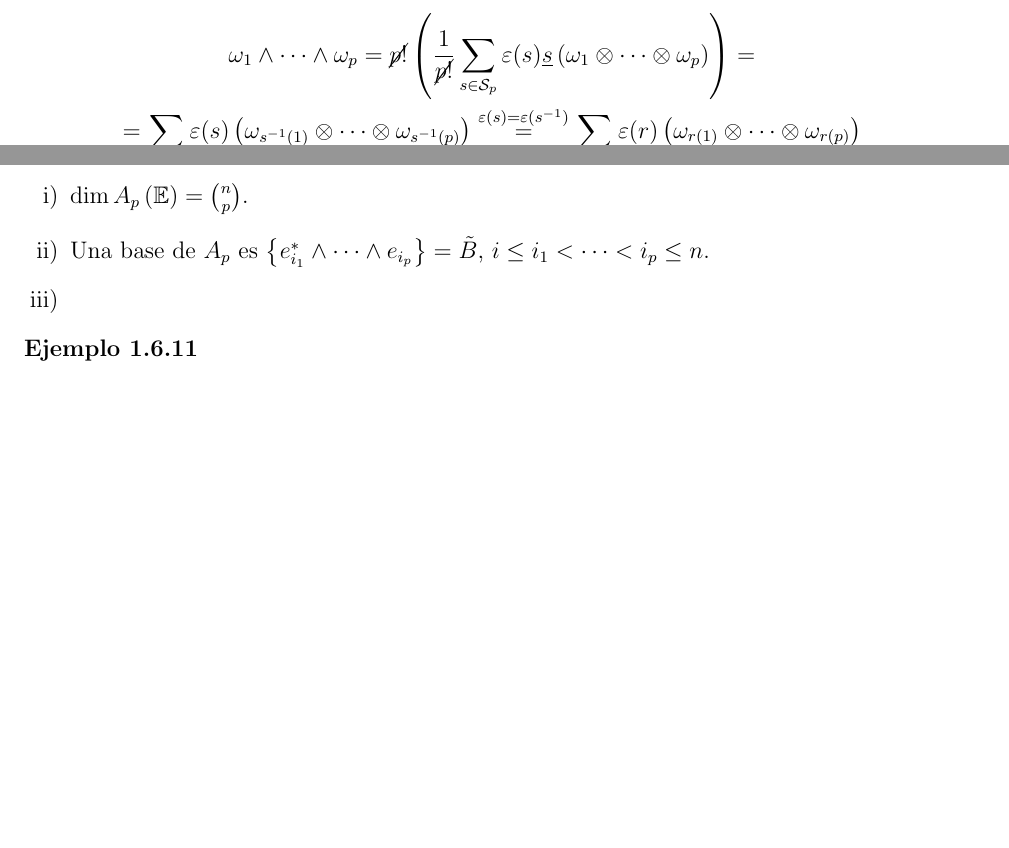
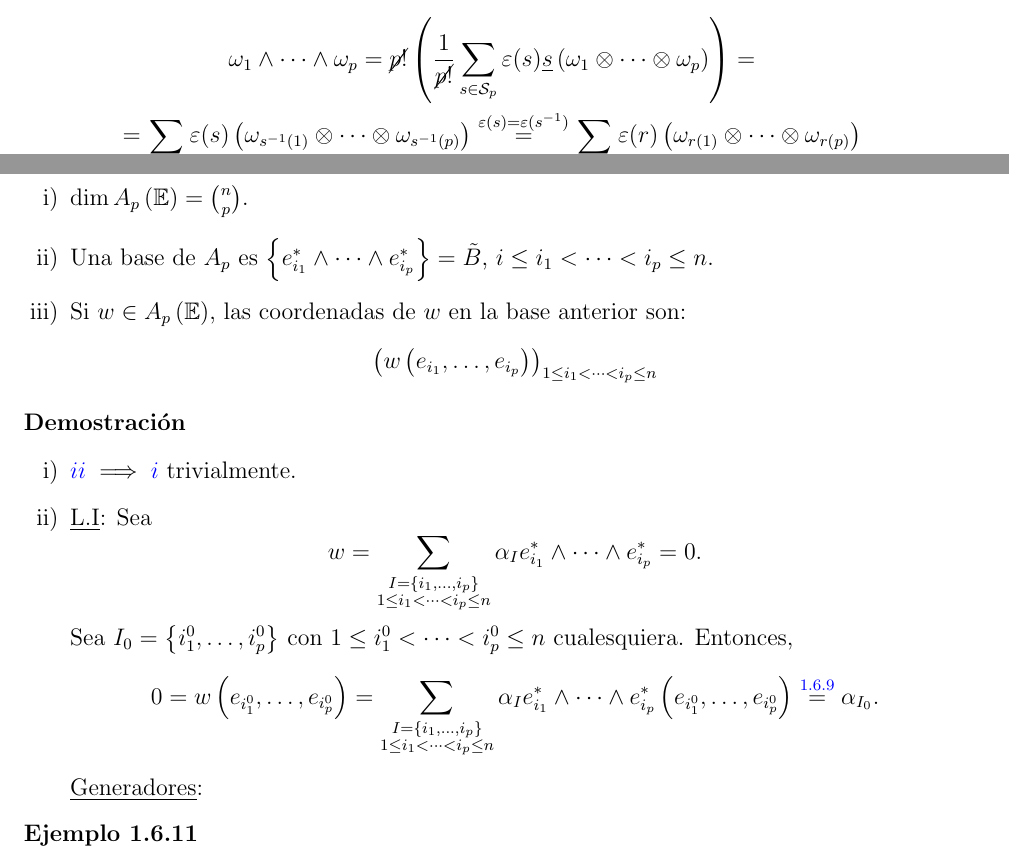
Before and after one commit to ApuntsFME/LatexFME, a LaTeX document (Algebra_Multilineal_i_Geometria_Projectiva/Latex/main.tex, which reads Algebra_Multilineal_i_Geometria_Projectiva/Latex/tema_uno.tex): two parts of pages 18 and 20 of 21 before the commit and two parts of pages 19 and 21 of 25 after it, joined at a grey line, cut so that both start at the same text, the shorter picture padded with empty space. Compiled offline with pdfLaTeX.

```diff
--- a/Algebra_Multilineal_i_Geometria_Projectiva/Latex/main.tex
+++ b/Algebra_Multilineal_i_Geometria_Projectiva/Latex/main.tex
@@ -25,6 +25,7 @@
 \newcommand{\vbrack}[1]{\langle #1\rangle}
 \newcommand{\determinant}[1]{\begin{vmatrix}#1\end{vmatrix}}
 \newcommand{\abs}[1]{\left\vert #1 \right\vert}
+\newcommand{\Po}{\mathbb{P}}
 \DeclareMathOperator{\Id}{Id}
 \DeclareMathOperator{\rg}{rg}
 \DeclareMathOperator{\car}{car}
--- a/Algebra_Multilineal_i_Geometria_Projectiva/Latex/tema_uno.tex
+++ b/Algebra_Multilineal_i_Geometria_Projectiva/Latex/tema_uno.tex
@@ -930,13 +930,35 @@
     Sea $\E$ un $\k$-e.v. de $\dim n$, sea $B=\left\{
     e_1, \dots , e_n\right\}$ y sea $p\leq n$.
     \begin{enumerate}[i)]
+        \item \label{thm_it1}
+            $ \dim A_p\left( \E \right) = \binom{n}{p}. $
+        \item \label{thm_it2}
+            Una base de $A_p$ es $\left\{e_{i_1}^* \wedge \cdots \wedge e_{i_p}^* \right\}=\tilde{B}$, $i\leq i_1 < \cdots < i_p \leq n$.
         \item
-            $ \dim A_p\left( \E \right) = \binom{n}{p}. $
-        \item
-            Una base de $A_p$ es $\left\{e_{i_1}^* \wedge \cdots \wedge e_{i_p} \right\}=\tilde{B}$, $i\leq i_1 < \cdots < i_p \leq n$.
-        \item
+        	Si $w \in A_p\left( \E \right)$, las coordenadas de $w$ en la base anterior son:
+        	\[
+        		\left( w \left( e_{i_1}, \dots , e_{i_p} \right) \right)_{1\leq i_1 < \cdots < i_p \leq n}
+        	\]
     \end{enumerate}
 \end{thm}
+\begin{proof}
+	\begin{enumerate}[i)]
+		\item[]
+		\item
+			$\ref{thm_it2} \implies \ref{thm_it1}$ trivialmente.
+		\item
+			\underline{L.I}: Sea
+			\[
+				w=\sum_{\substack{I=\left\{ i_1, \dots , i_p \right\} \\ 1\leq i_1 < \cdots < i_p \leq n}} \alpha _I e_{i_1}^* \wedge \cdots \wedge e_{i_p}^*=0.
+			\]
+			Sea $I_0=\left\{ i_1^0, \dots , i_p^0 \right\} $ con $1\leq i_1^0 < \cdots < i_p^0 \leq n$ cualesquiera. Entonces,
+			\[
+				0=w \left( e_{i_1^0} , \dots , e_{i_p^0} \right)= \sum_{\substack{I=\left\{ i_1, \dots , i_p \right\} \\ 1\leq i_1 < \cdots < i_p \leq n}} \alpha _I e_{i_1}^* \wedge \cdots \wedge e_{i_p}^* \left( e_{i_1^0} , \dots , e_{i_p^0} \right) \stackrel{\ref{obs_2_pr_ext}} = \alpha _ {I_0}.
+			\]
+			\underline{Generadores}:
+
+	\end{enumerate}
+\end{proof}
 
 \begin{example}
 	Sea $\E=\real^3$ y $B = \setb{e_1,e_2,e_3}$
```
Also changed, not shown: Algebra_Multilineal_i_Geometria_Projectiva/Latex/main.tex (1 more changed lines), Algebra_Multilineal_i_Geometria_Projectiva/Latex/tema_uno.tex (4 more changed lines).
